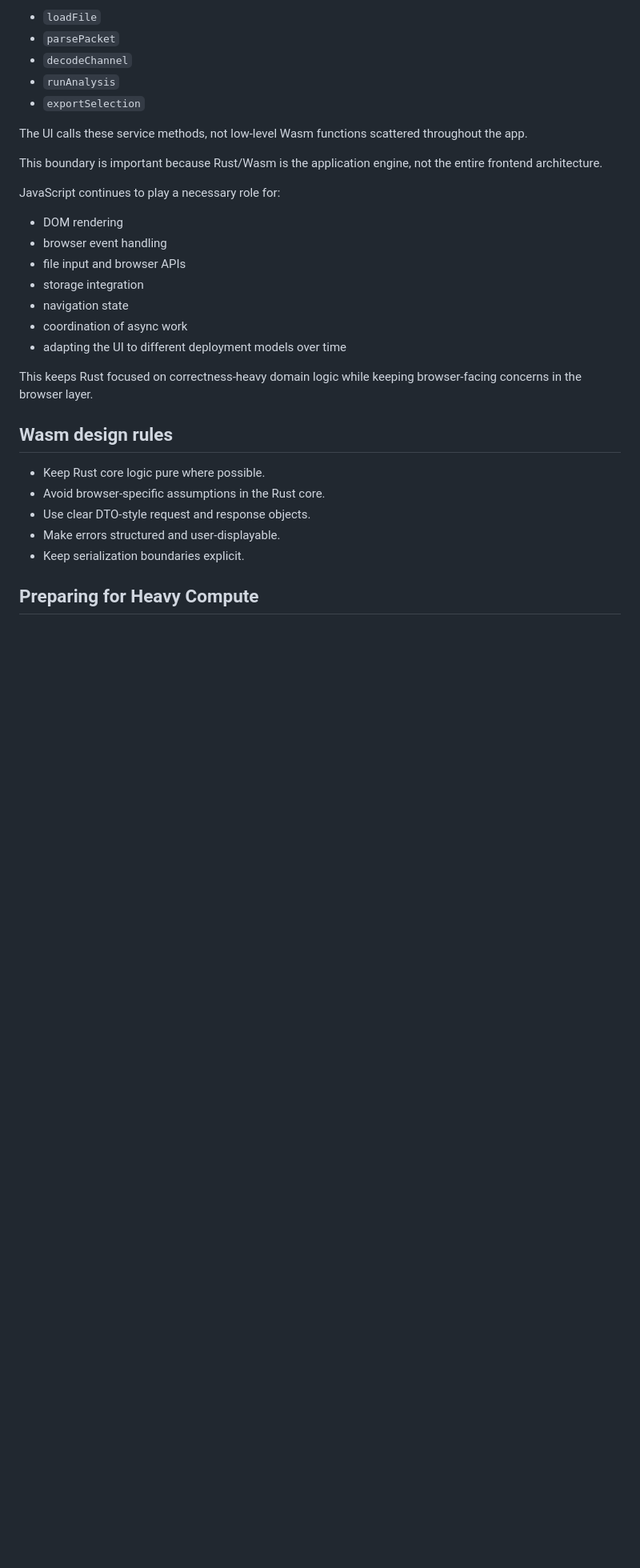
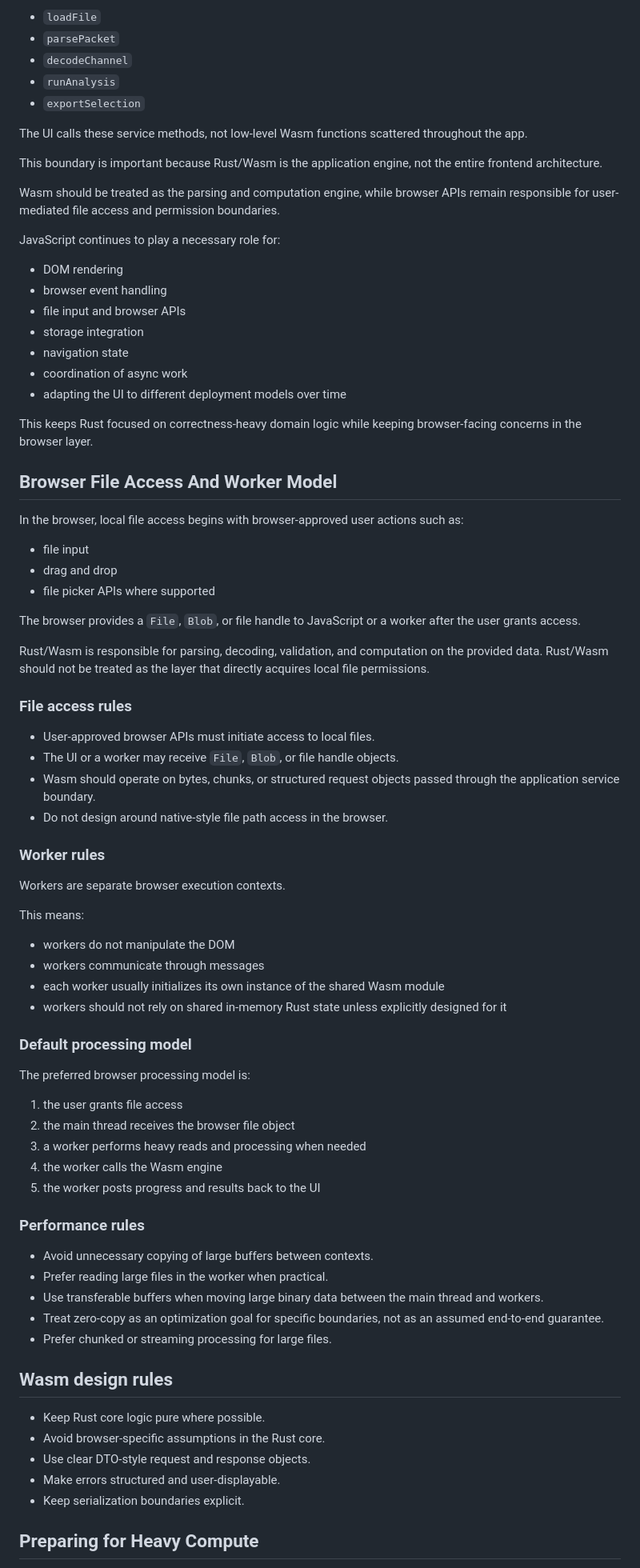
Before and after one commit to TelemetryWorks/irig106-studio, a Markdown page: docs/ui-guidelines.md, the part around one of its changes. Shown at 80% size. GitHub-like rendering; blank space fills up the shorter version.

Commit message:
(docs): add browser file access and worker guidance to ui guidelines

```diff
--- a/docs/ui-guidelines.md
+++ b/docs/ui-guidelines.md
@@ -491,6 +491,8 @@ The UI calls these service methods, not low-level Wasm functions scattered throu
 
 This boundary is important because Rust/Wasm is the application engine, not the entire frontend architecture.
 
+Wasm should be treated as the parsing and computation engine, while browser APIs remain responsible for user-mediated file access and permission boundaries.
+
 JavaScript continues to play a necessary role for:
 
 - DOM rendering
@@ -502,6 +504,54 @@ JavaScript continues to play a necessary role for:
 - adapting the UI to different deployment models over time
 
 This keeps Rust focused on correctness-heavy domain logic while keeping browser-facing concerns in the browser layer.
+
+## Browser File Access And Worker Model
+
+In the browser, local file access begins with browser-approved user actions such as:
+
+- file input
+- drag and drop
+- file picker APIs where supported
+
+The browser provides a `File`, `Blob`, or file handle to JavaScript or a worker after the user grants access.
+
+Rust/Wasm is responsible for parsing, decoding, validation, and computation on the provided data. Rust/Wasm should not be treated as the layer that directly acquires local file permissions.
+
+### File access rules
+
+- User-approved browser APIs must initiate access to local files.
+- The UI or a worker may receive `File`, `Blob`, or file handle objects.
+- Wasm should operate on bytes, chunks, or structured request objects passed through the application service boundary.
+- Do not design around native-style file path access in the browser.
+
+### Worker rules
+
+Workers are separate browser execution contexts.
+
+This means:
+
+- workers do not manipulate the DOM
+- workers communicate through messages
+- each worker usually initializes its own instance of the shared Wasm module
+- workers should not rely on shared in-memory Rust state unless explicitly designed for it
+
+### Default processing model
+
+The preferred browser processing model is:
+
+1. the user grants file access
+2. the main thread receives the browser file object
+3. a worker performs heavy reads and processing when needed
+4. the worker calls the Wasm engine
+5. the worker posts progress and results back to the UI
+
+### Performance rules
+
+- Avoid unnecessary copying of large buffers between contexts.
+- Prefer reading large files in the worker when practical.
+- Use transferable buffers when moving large binary data between the main thread and workers.
+- Treat zero-copy as an optimization goal for specific boundaries, not as an assumed end-to-end guarantee.
+- Prefer chunked or streaming processing for large files.
 
 ## Wasm design rules
 
```
Also changed, not shown: other parts of docs/ui-guidelines.md (+3 -0 lines).
